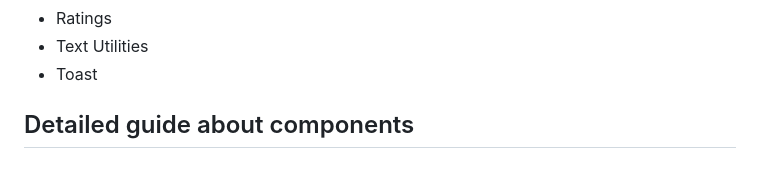
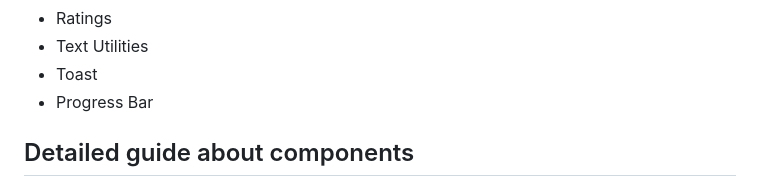
Before and after one commit to manish591/NovaUI, a Markdown page: README.md, the part around the change. GitHub-like rendering.

```diff
--- a/README.md
+++ b/README.md
@@ -26,6 +26,7 @@ To use NOVA Ui components in your projects paste this `<link>` element in your `
 * Ratings
 * Text Utilities
 * Toast
+* Progress Bar
 
 
 ## Detailed guide about components
```
